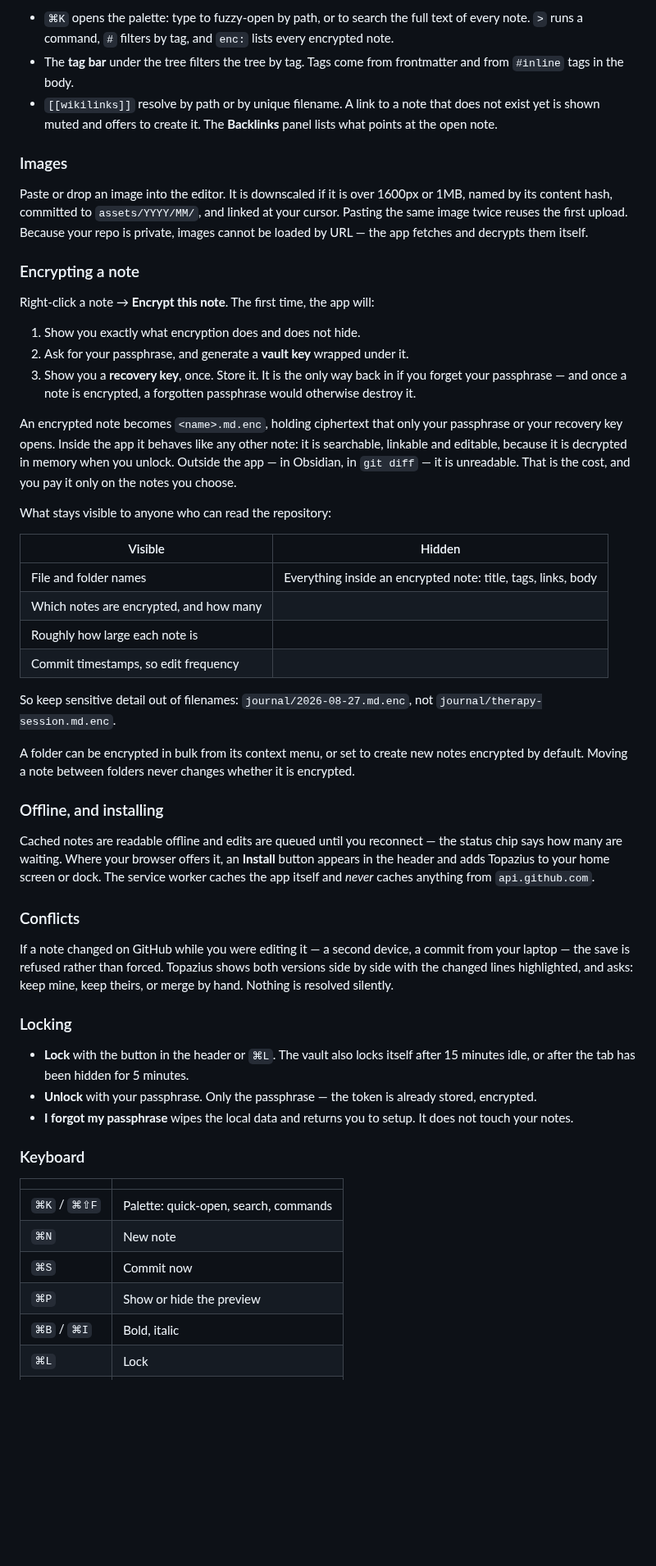
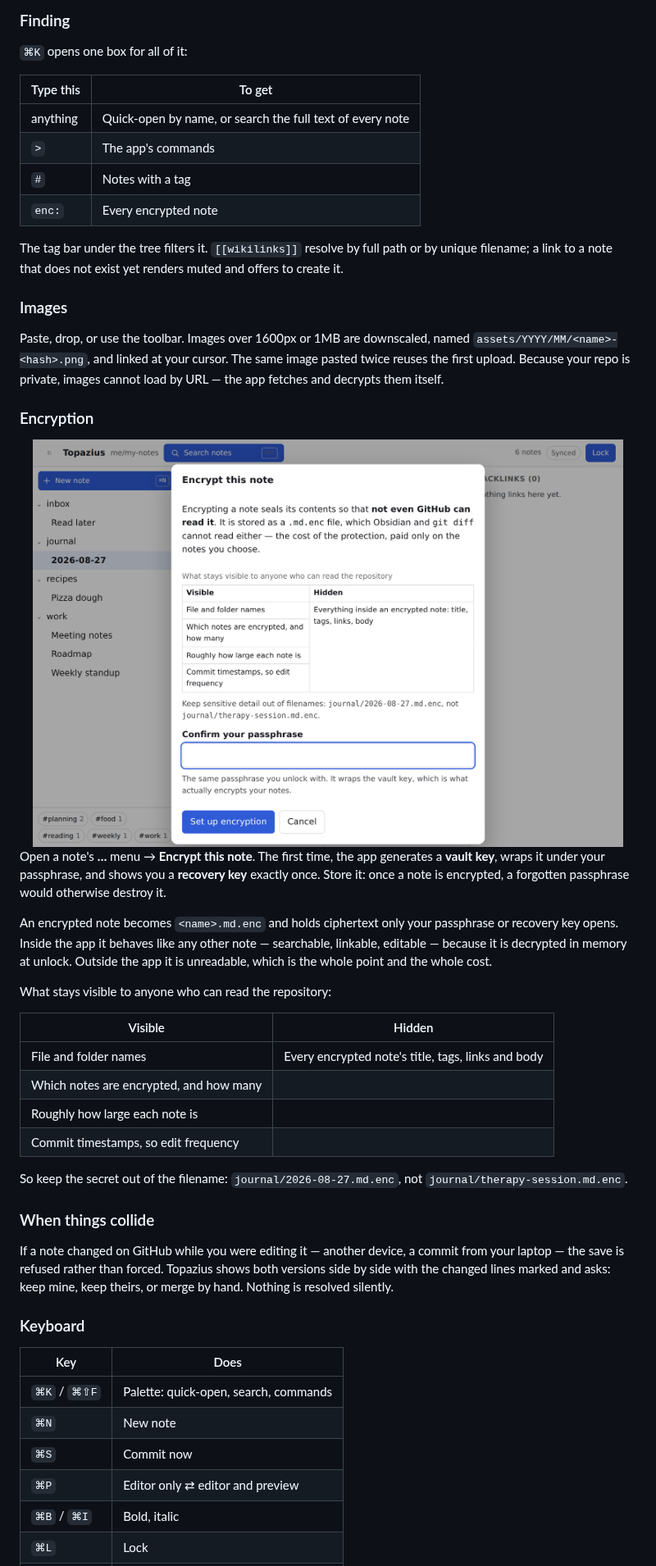
Before and after one commit to mutkuoz/topazius, a Markdown page: README.md, the part around one of its changes. Shown at 82% size. GitHub-like rendering; pictures changed too: docs/media/topazius-encrypt.png (added); blank space fills up the shorter version.

```diff
--- a/README.md
+++ b/README.md
@@ -142,76 +174,69 @@ Commits are named for what they did: `Update work/standup.md`, `Create recipes/p
 
-- `⌘K` opens the palette: type to fuzzy-open by path, or to search the full text of every note.
-  `>` runs a command, `#` filters by tag, and `enc:` lists every encrypted note.
-- The **tag bar** under the tree filters the tree by tag. Tags come from frontmatter and from
-  `#inline` tags in the body.
-- `[[wikilinks]]` resolve by path or by unique filename. A link to a note that does not exist yet is
-  shown muted and offers to create it. The **Backlinks** panel lists what points at the open note.
+### Finding
+
+`⌘K` opens one box for all of it:
+
+| Type this | To get |
+|---|---|
+| anything | Quick-open by name, or search the full text of every note |
+| `>` | The app's commands |
+| `#` | Notes with a tag |
+| `enc:` | Every encrypted note |
+
+The tag bar under the tree filters it. `[[wikilinks]]` resolve by full path or by
+unique filename; a link to a note that does not exist yet renders muted and
+offers to create it.
 
 ### Images
 
-Paste or drop an image into the editor. It is downscaled if it is over 1600px or 1MB, named by its
-content hash, committed to `assets/YYYY/MM/`, and linked at your cursor. Pasting the same image
-twice reuses the first upload. Because your repo is private, images cannot be loaded by URL — the app
-fetches and decrypts them itself.
+Paste, drop, or use the toolbar. Images over 1600px or 1MB are downscaled,
+named `assets/YYYY/MM/<name>-<hash>.png`, and linked at your cursor. The same
+image pasted twice reuses the first upload. Because your repo is private, images
+cannot load by URL — the app fetches and decrypts them itself.
 
-### Encrypting a note
+### Encryption
 
-Right-click a note → **Encrypt this note**. The first time, the app will:
+<div align="center">
+  <img alt="The dialog shown before the first note is encrypted: what encryption hides, what stays visible, and a passphrase confirmation." src="docs/media/topazius-encrypt.png" width="720">
+</div>
 
-1. Show you exactly what encryption does and does not hide.
-2. Ask for your passphrase, and generate a **vault key** wrapped under it.
-3. Show you a **recovery key**, once. Store it. It is the only way back in if you forget your
-   passphrase — and once a note is encrypted, a forgotten passphrase would otherwise destroy it.
+Open a note's **…** menu → **Encrypt this note**. The first time, the app
+generates a **vault key**, wraps it under your passphrase, and shows you a
+**recovery key** exactly once. Store it: once a note is encrypted, a forgotten
+passphrase would otherwise destroy it.
 
-An encrypted note becomes `<name>.md.enc`, holding ciphertext that only your passphrase or your
-recovery key opens. Inside the app it behaves like any other note: it is searchable, linkable and
-editable, because it is decrypted in memory when you unlock. Outside the app — in Obsidian, in
-`git diff` — it is unreadable. That is the cost, and you pay it only on the notes you choose.
+An encrypted note becomes `<name>.md.enc` and holds ciphertext only your
+passphrase or recovery key opens. Inside the app it behaves like any other note —
+searchable, linkable, editable — because it is decrypted in memory at unlock.
+Outside the app it is unreadable, which is the whole point and the whole cost.
 
 What stays visible to anyone who can read the repository:
 
 | Visible | Hidden |
 |---|---|
-| File and folder names | Everything inside an encrypted note: title, tags, links, body |
+| File and folder names | Every encrypted note's title, tags, links and body |
 | Which notes are encrypted, and how many | |
 | Roughly how large each note is | |
 | Commit timestamps, so edit frequency | |
 
-So keep sensitive detail out of filenames: `journal/2026-08-27.md.enc`, not
+So keep the secret out of the filename: `journal/2026-08-27.md.enc`, not
 `journal/therapy-session.md.enc`.
 
-A folder can be encrypted in bulk from its context menu, or set to create new notes encrypted by
-default. Moving a note between folders never changes whether it is encrypted.
+### When things collide
 
-### Offline, and installing
-
-Cached notes are readable offline and edits are queued until you reconnect — the status chip says
-how many are waiting. Where your browser offers it, an **Install** button appears in the header and
-adds Topazius to your home screen or dock. The service worker caches the app itself and *never*
-caches anything from `api.github.com`.
-
-### Conflicts
-
-If a note changed on GitHub while you were editing it — a second device, a commit from your laptop —
-the save is refused rather than forced. Topazius shows both versions side by side with the changed
-lines highlighted, and asks: keep mine, keep theirs, or merge by hand. Nothing is resolved silently.
-
-### Locking
-
-- **Lock** with the button in the header or `⌘L`. The vault also locks itself after 15 minutes idle,
-  or after the tab has been hidden for 5 minutes.
-- **Unlock** with your passphrase. Only the passphrase — the token is already stored, encrypted.
-- **I forgot my passphrase** wipes the local data and returns you to setup. It does not touch your
-  notes.
+If a note changed on GitHub while you were editing it — another device, a commit
+from your laptop — the save is refused rather than forced. Topazius shows both
+versions side by side with the changed lines marked and asks: keep mine, keep
+theirs, or merge by hand. Nothing is resolved silently.
 
 ### Keyboard
 
-| | |
+| Key | Does |
 |---|---|
 | `⌘K` / `⌘⇧F` | Palette: quick-open, search, commands |
 | `⌘N` | New note |
 | `⌘S` | Commit now |
-| `⌘P` | Show or hide the preview |
+| `⌘P` | Editor only ⇄ editor and preview |
 | `⌘B` / `⌘I` | Bold, italic |
 | `⌘L` | Lock |
 | `Esc` | Close a dialog |
```
Also changed, not shown: other parts of README.md (+193 -129 lines), docs/DEVELOPMENT.md (+1 -1 lines), docs/media/topazius-dark.png (added), docs/media/topazius-light.png (added), 2 other files.
